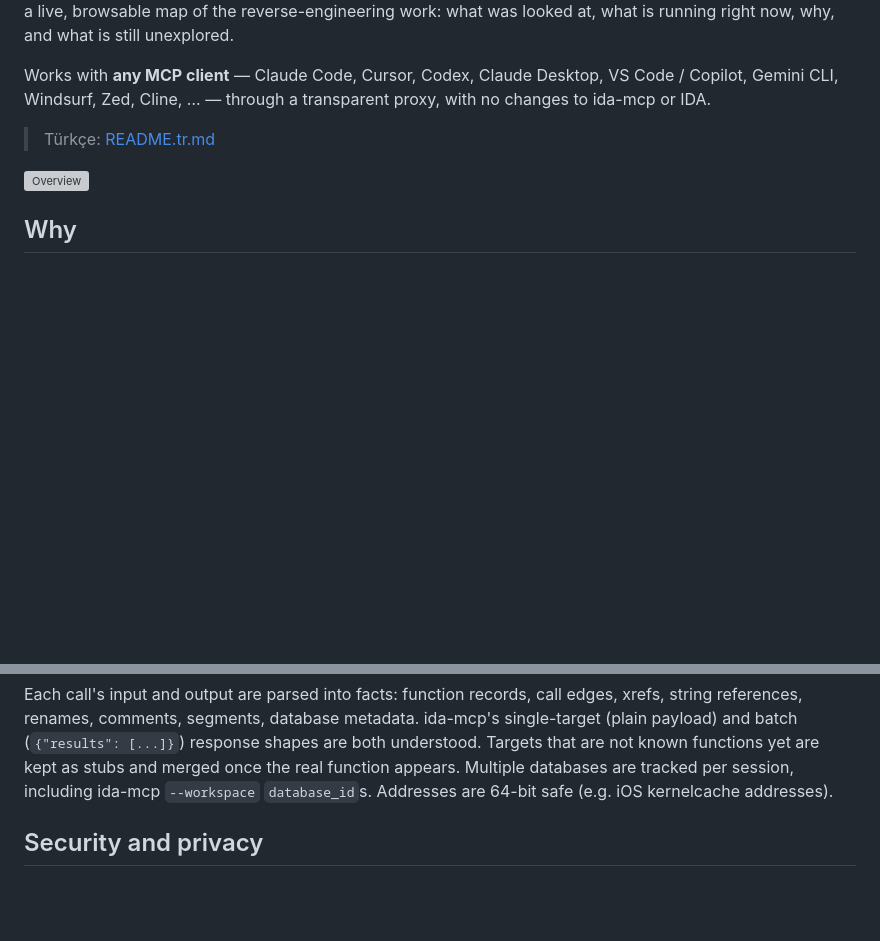
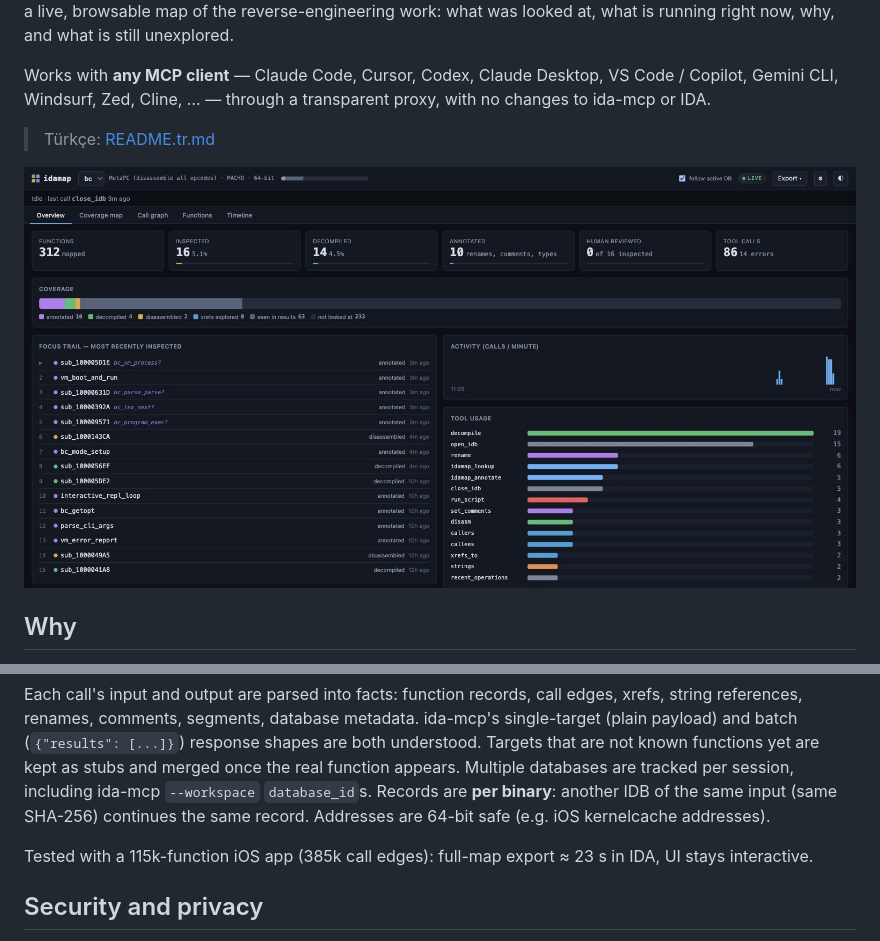
Before and after one commit to RavenT1/idamap, a Markdown page: README.md, 2 parts joined by grey strips. Rendered like a GitHub page; pictures changed too: docs/overview.jpg (added); blank space fills up the shorter version; grey boxes are pictures that could not be loaded.

```diff
--- a/README.md
+++ b/README.md
@@ -9,7 +9,7 @@ Windsurf, Zed, Cline, … — through a transparent proxy, with no changes to id
 
 > Türkçe: [README.tr.md](README.tr.md)
 
-![Overview](docs/overview.png)
+![Overview: coverage, focus trail with the LLM's suggested names, tool usage](docs/overview.jpg)
 
 ## Why
 
@@ -148,7 +155,10 @@ Each call's input and output are parsed into facts: function records, call edges
 renames, comments, segments, database metadata. ida-mcp's single-target (plain payload) and batch
 (`{"results": [...]}`) response shapes are both understood. Targets that are not known functions yet are kept as
 stubs and merged once the real function appears. Multiple databases are tracked per session, including
-ida-mcp `--workspace` `database_id`s. Addresses are 64-bit safe (e.g. iOS kernelcache addresses).
+ida-mcp `--workspace` `database_id`s. Records are **per binary**: another IDB of the same input (same SHA-256)
+continues the same record. Addresses are 64-bit safe (e.g. iOS kernelcache addresses).
+
+Tested with a 115k-function iOS app (385k call edges): full-map export ≈ 23 s in IDA, UI stays interactive.
 
 ## Security and privacy
 
```
Also changed, not shown: other parts of README.md (+7 -0 lines), CHANGELOG.md (+5 -0 lines), README.tr.md (+2 -0 lines), docs/call-graph.jpg (added), docs/coverage-map.jpg (added), docs/function-panel.jpg (added), docs/timeline.jpg (added), 7 other files.
